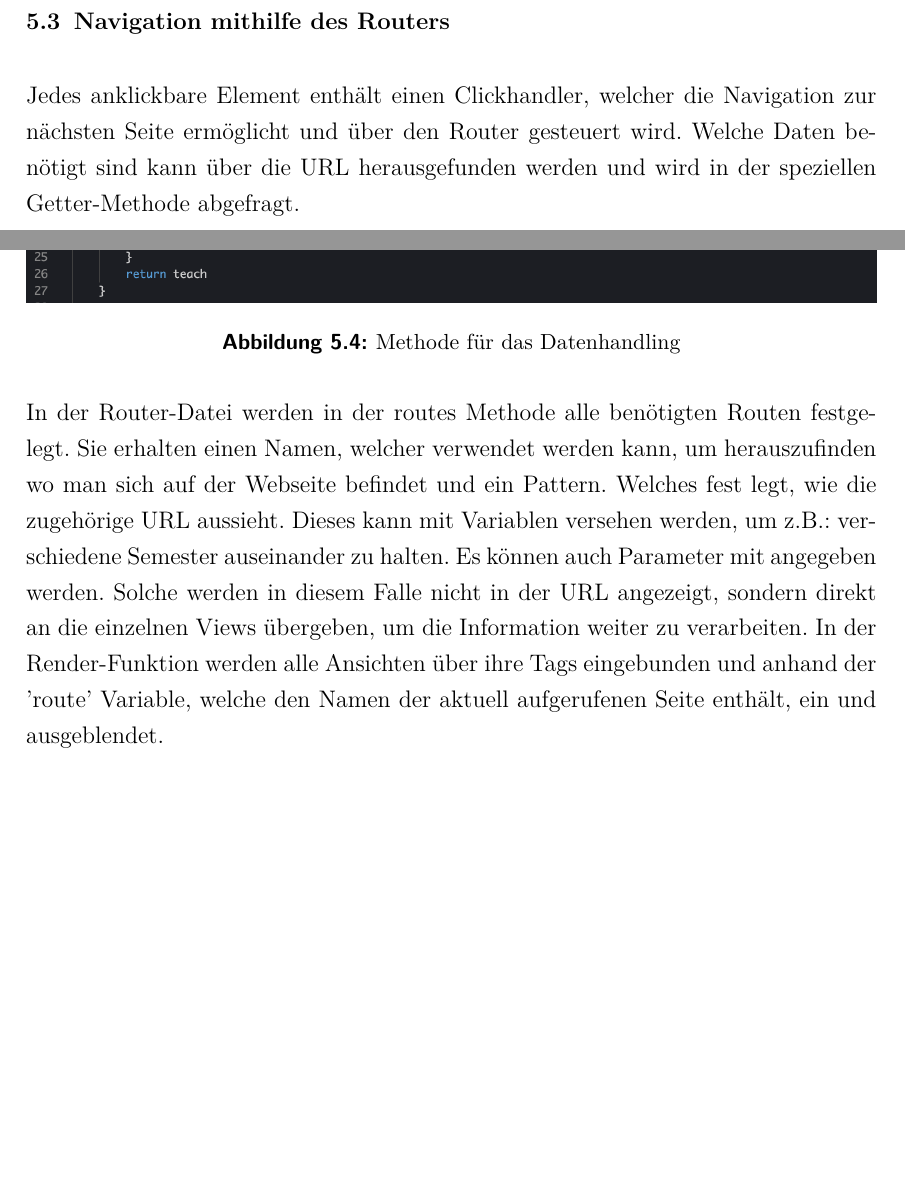
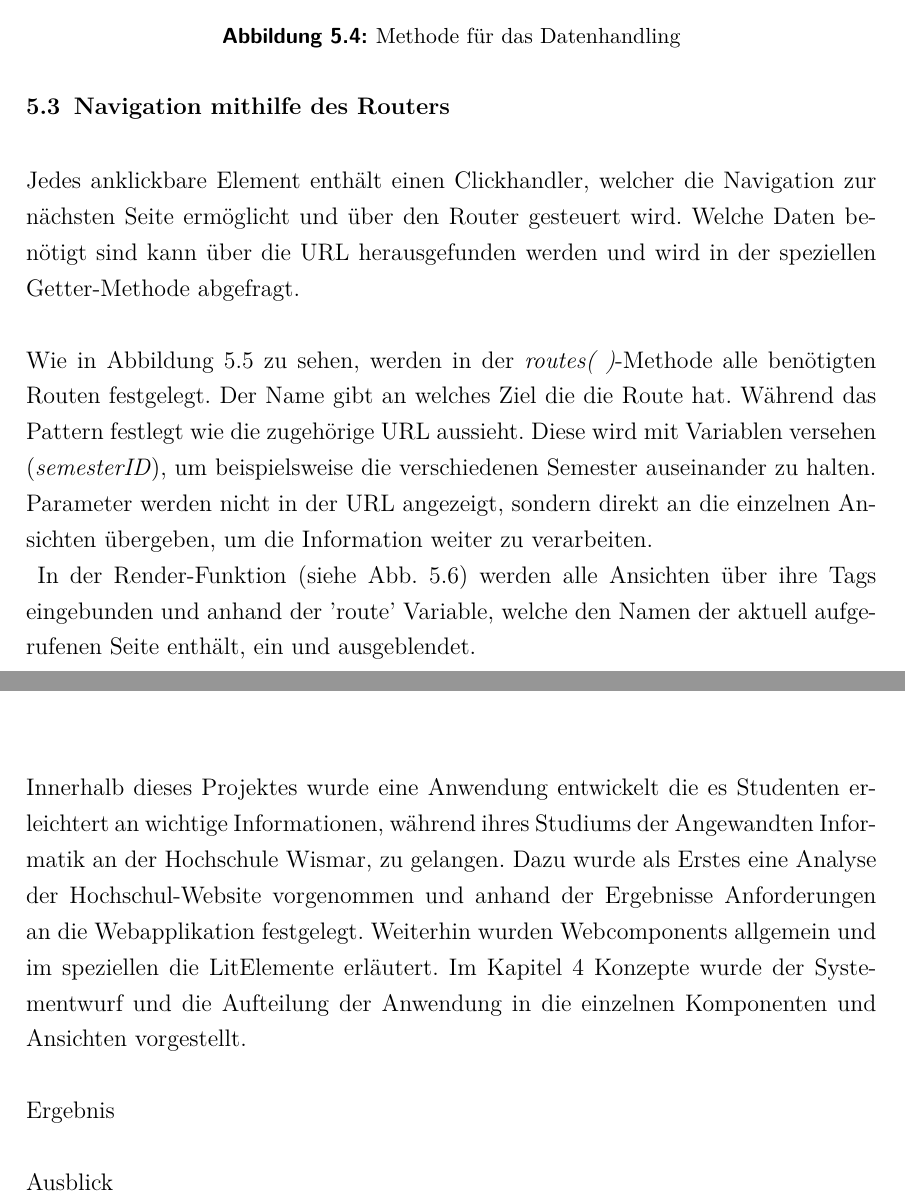
Before and after one commit to MizuLuna/UserInterface_Projekt, a LaTeX document (Tex-Doku/UI_semesterarbeit.tex): two parts of pages 12 and 13 of 17 before the commit and two parts of pages 13 and 15 of 18 after it, joined at a grey line, cut so that both start at the same text, the shorter picture padded with empty space. Compiled offline with pdfLaTeX.

Commit message:
docs: Überarbeitung Implementierung, Kapitel Einführungen, Zsmfassung

```diff
--- a/Tex-Doku/UI_semesterarbeit.tex
+++ b/Tex-Doku/UI_semesterarbeit.tex
@@ -393,7 +398,7 @@ Diese wiederverwendbaren Komponenten können mit dem speziellen Content des jewe
 	%----------------------------------------------------------------------
 	\section{Navigation mithilfe des Routers}
-	Jedes anklickbare Element enthält einen Clickhandler, welcher die Navigation zur nächsten Seite ermöglicht und über den Router gesteuert wird. Welche Daten benötigt sind kann über die URL herausgefunden werden und wird in der speziellen Getter-Methode abgefragt.
-
-	In der Router-Datei werden in der routes Methode alle benötigten Routen festgelegt.
-Sie erhalten einen Namen, welcher verwendet werden kann, um herauszufinden wo man sich auf der Webseite befindet und ein Pattern. Welches fest legt, wie die zugehörige URL aussieht. Dieses kann mit Variablen versehen werden, um z.B.: verschiedene Semester auseinander zu halten. Es können auch Parameter mit angegeben werden. Solche werden in diesem Falle nicht in der URL angezeigt, sondern direkt an die einzelnen Views übergeben, um die Information weiter zu verarbeiten. In der Render-Funktion werden alle Ansichten über ihre Tags eingebunden und anhand der 'route' Variable, welche den Namen der aktuell aufgerufenen Seite enthält, ein und ausgeblendet.
-% Bild Routes Methode und render funktion?
+	Jedes anklickbare Element enthält einen Clickhandler, welcher die Navigation zur nächsten Seite ermöglicht und über den Router gesteuert wird. Welche Daten benötigt sind kann über die URL herausgefunden werden und wird in der speziellen Getter-Methode abgefragt.	\\
+\\
+	Wie in Abbildung 5.5 zu sehen, werden in der \textit{routes( )}-Methode alle benötigten Routen festgelegt.
+Der Name gibt an welches Ziel die die Route hat. Während das Pattern festlegt wie die zugehörige URL aussieht. Diese wird mit Variablen versehen (\textit{semesterID}), um beispielsweise die verschiedenen Semester auseinander zu halten. Parameter werden nicht in der URL angezeigt, sondern direkt an die einzelnen Ansichten übergeben, um die Information weiter zu verarbeiten. \\
+\begin{figure}[h]
@@ -399,0 +408,4 @@ Sie erhalten einen Namen, welcher verwendet werden kann, um herauszufinden wo ma
+		\label{routes}
+	\end{figure}
+	In der Render-Funktion (siehe Abb. 5.6) werden alle Ansichten über ihre Tags eingebunden und anhand der 'route' Variable, welche den Namen der aktuell aufgerufenen Seite enthält, ein und ausgeblendet.\\
+	\begin{figure}[h]
@@ -400,8 +415,13 @@ Sie erhalten einen Namen, welcher verwendet werden kann, um herauszufinden wo ma
+		\label{routes}
+	\end{figure}
 
 %___________________________________________________________________________________
 \chapter{Zusammenfassung und Ausblick}
-
-
+Innerhalb dieses Projektes wurde eine Anwendung entwickelt die es Studenten erleichtert an wichtige Informationen,   während ihres Studiums der Angewandten Informatik an der Hochschule Wismar, zu gelangen. Dazu wurde als Erstes eine Analyse der Hochschul-Website vorgenommen und anhand der Ergebnisse Anforderungen an die Webapplikation festgelegt. Weiterhin wurden Webcomponents allgemein und im speziellen die LitElemente erläutert. Im Kapitel 4 Konzepte wurde der Systementwurf und die Aufteilung der Anwendung in die einzelnen Komponenten und Ansichten vorgestellt. \\
+\\
+Ergebnis\\
+\\
+Ausblick
 
 
  	%-----------------------------------------------------------------------------
```
Also changed, not shown: Tex-Doku/UI_semesterarbeit.pdf, Tex-Doku/pictures/router-render.png (added), Tex-Doku/pictures/routes-methode.png (added), Tex-Doku/UI_semesterarbeit.tex (15 more changed lines), 6 other files.
